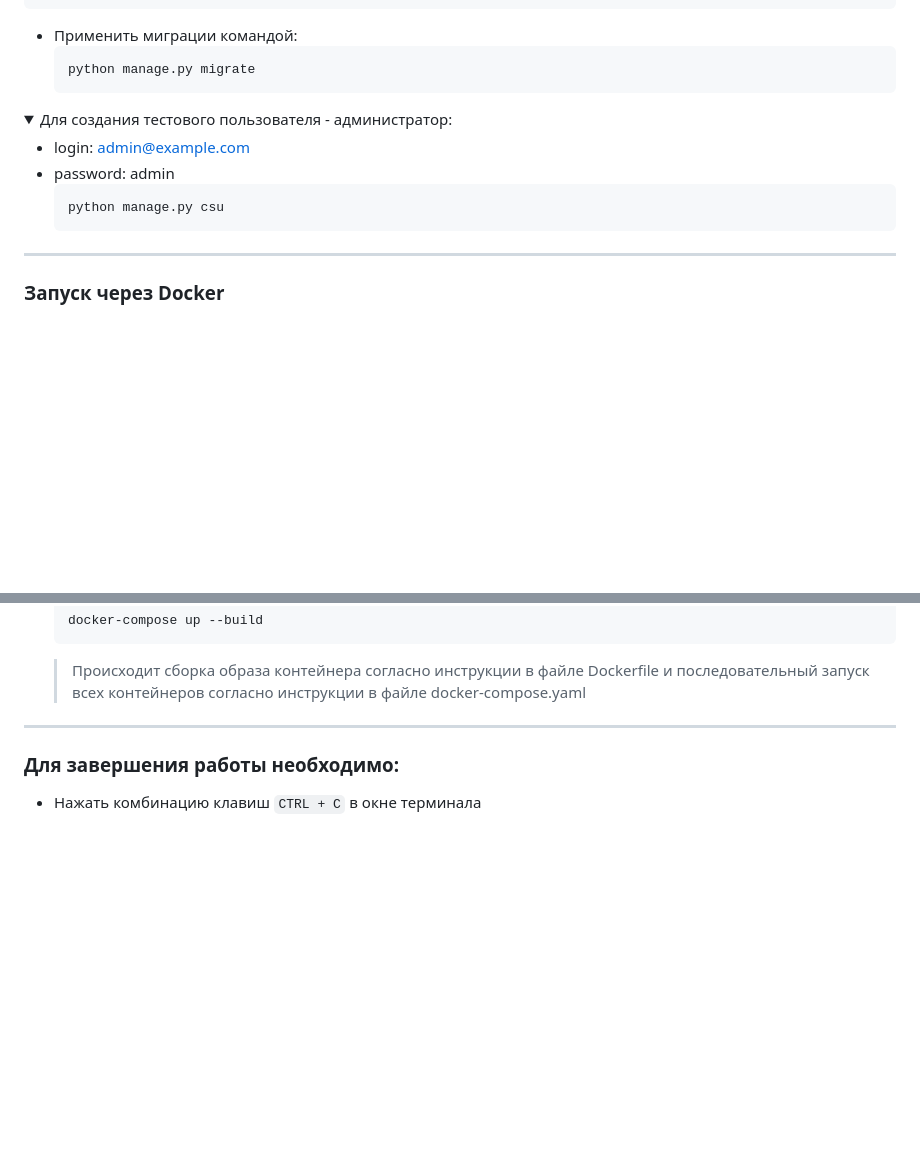
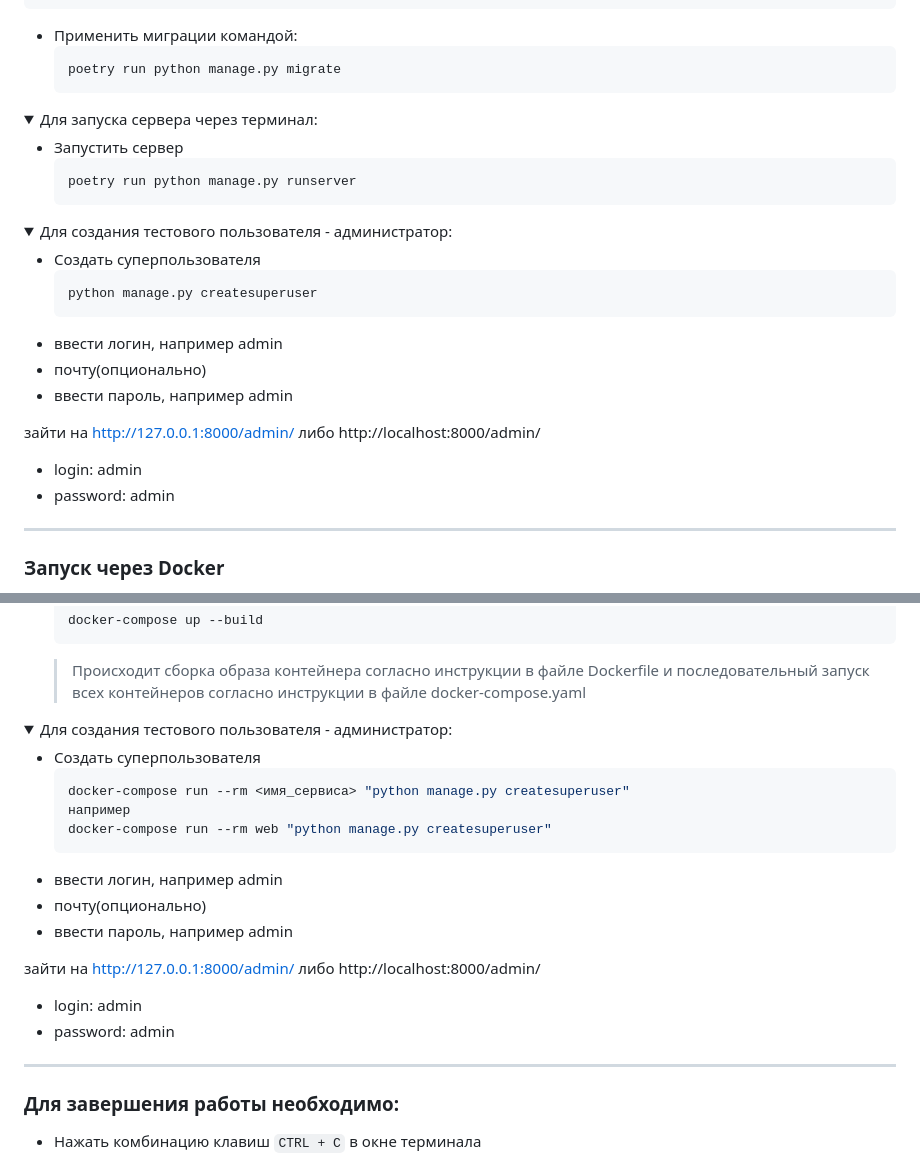
Before and after one commit to LipkiyPetrucho/weather, a Markdown page: README.MD, 2 parts joined by grey strips. GitHub-like rendering; folded sections open; blank space fills up the shorter version.

Commit message:
corrected README.MD

````diff
--- a/README.MD
+++ b/README.MD
@@ -65,17 +65,33 @@ create database weather;
 
 - Применить миграции командой:
     ```python
-    python manage.py migrate
+    poetry run python manage.py migrate
     ```
+
+<details>
+<summary>Для запуска сервера через терминал:</summary>
+
+- Запустить сервер
+    ```python
+    poetry run python manage.py runserver
+    ```
+</details>
 
 <details>
 <summary>Для создания тестового пользователя - администратор:</summary>
 
-- login: admin@example.com
+
+- Cоздать суперпользователя
+    ```python
+    python manage.py createsuperuser
+    ```
+- ввести логин, например admin
+- почту(опционально)
+- ввести пароль, например admin
+
+ зайти на http://127.0.0.1:8000/admin/ либо http://localhost:8000/admin/
+- login: admin
 - password: admin
-    ```python
-    python manage.py csu
-    ```
 </details>
 
 </details>
@@ -110,6 +126,25 @@ create database weather;
     docker-compose up --build
     ```
     > Происходит сборка образа контейнера согласно инструкции в файле Dockerfile и последовательный запуск всех контейнеров согласно инструкции в файле docker-compose.yaml
+
+<details>
+<summary>Для создания тестового пользователя - администратор:</summary>
+
+
+- Cоздать суперпользователя
+    ```python
+    docker-compose run --rm <имя_сервиса> "python manage.py createsuperuser"
+  например
+  docker-compose run --rm web "python manage.py createsuperuser"
+    ```
+- ввести логин, например admin
+- почту(опционально)
+- ввести пароль, например admin
+
+ зайти на http://127.0.0.1:8000/admin/ либо http://localhost:8000/admin/
+- login: admin
+- password: admin
+</details>
 
 </details>
 
````
